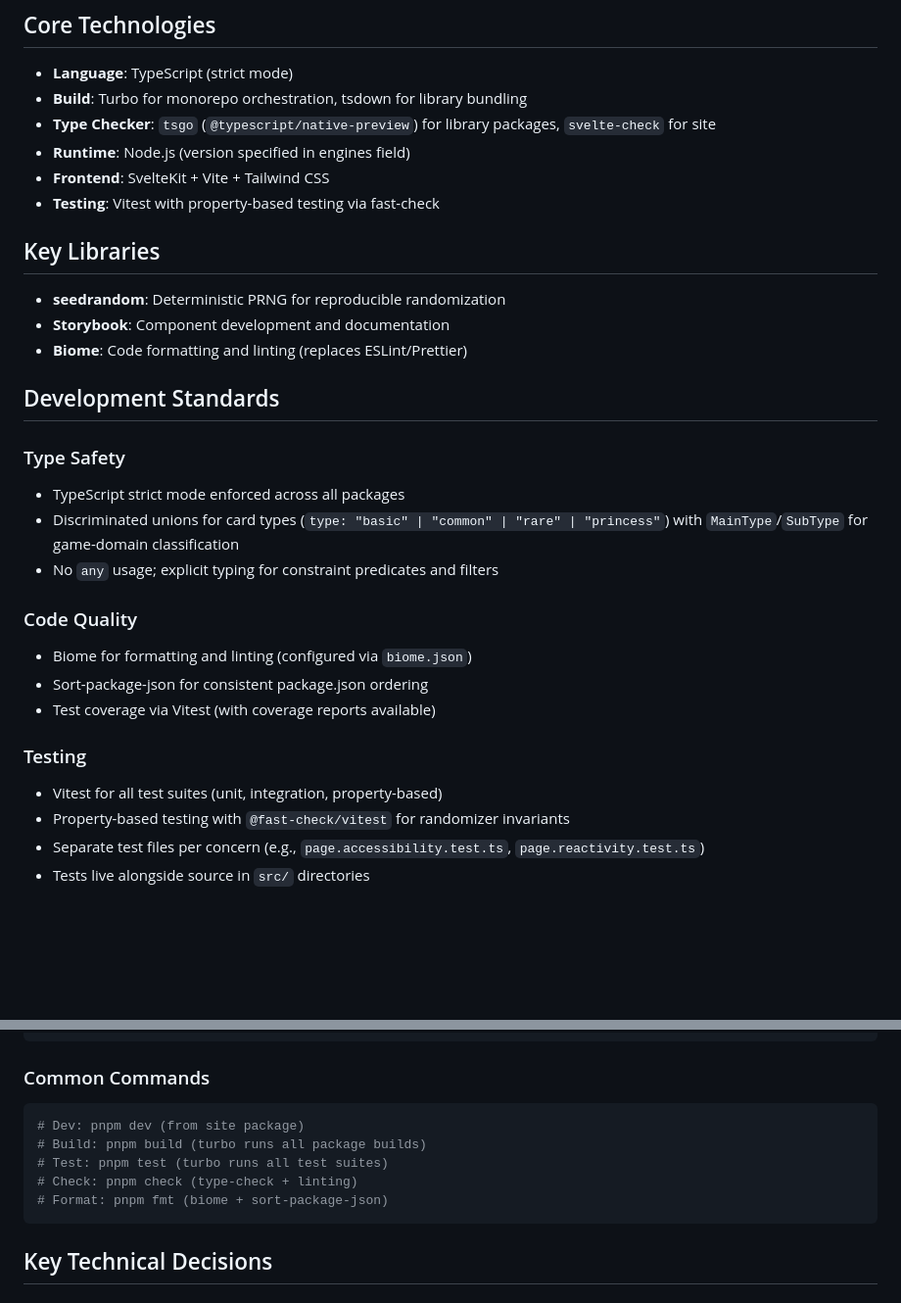
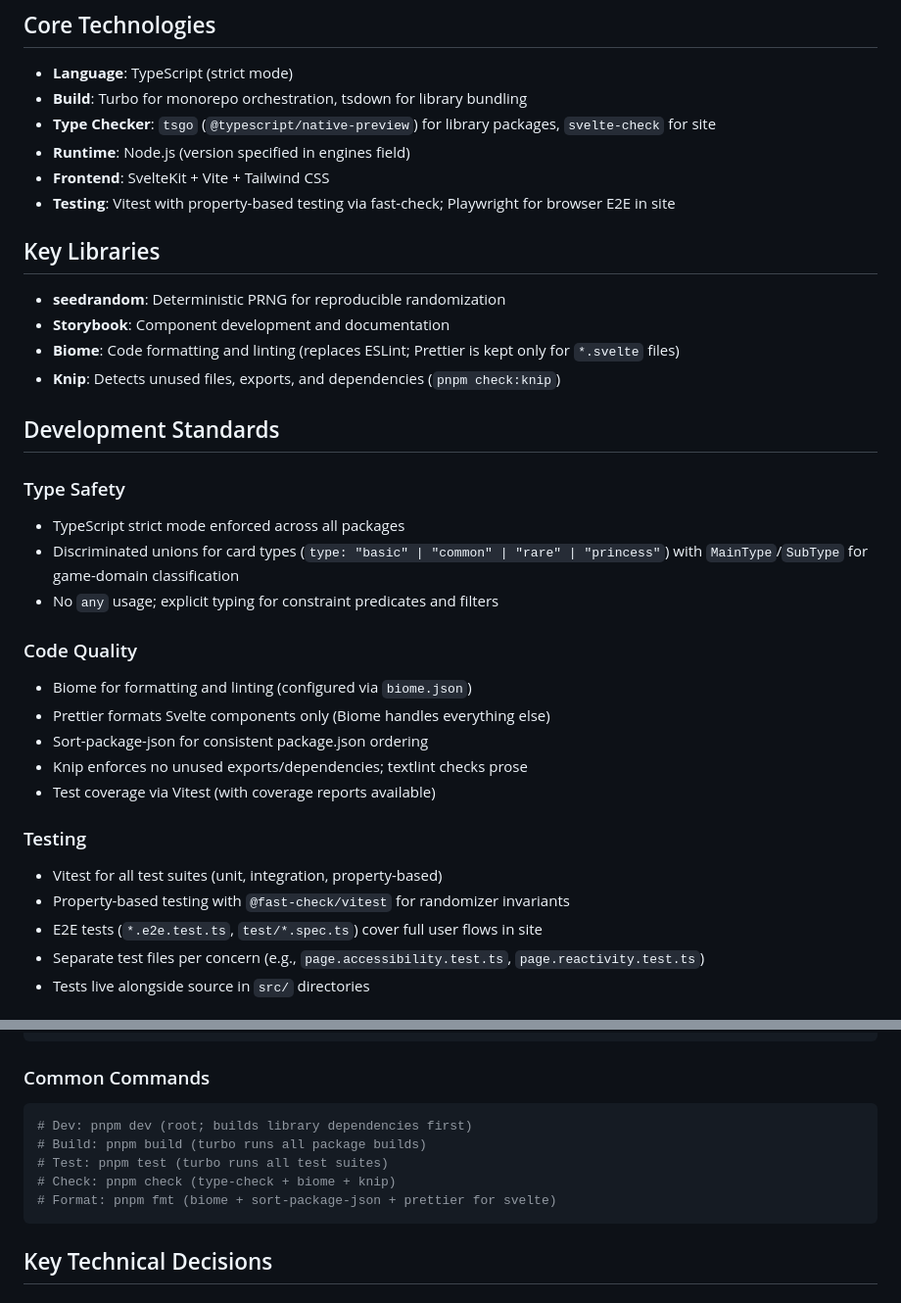
Before and after one commit to Omochice/heart-of-crown-randomizer, a Markdown page: doc/steering/tech.md, 2 parts joined by grey strips. Shown at 98% size. Rendered like a GitHub page; blank space fills up the shorter version.

Commit message:
docs: update steering files

````diff
--- a/doc/steering/tech.md
+++ b/doc/steering/tech.md
@@ -11,13 +11,14 @@ Monorepo with multiple packages: core randomizer logic (pure functions), card de
 - **Type Checker**: `tsgo` (`@typescript/native-preview`) for library packages, `svelte-check` for site
 - **Runtime**: Node.js (version specified in engines field)
 - **Frontend**: SvelteKit + Vite + Tailwind CSS
-- **Testing**: Vitest with property-based testing via fast-check
+- **Testing**: Vitest with property-based testing via fast-check; Playwright for browser E2E in site
 
 ## Key Libraries
 
 - **seedrandom**: Deterministic PRNG for reproducible randomization
 - **Storybook**: Component development and documentation
-- **Biome**: Code formatting and linting (replaces ESLint/Prettier)
+- **Biome**: Code formatting and linting (replaces ESLint; Prettier is kept only for `*.svelte` files)
+- **Knip**: Detects unused files, exports, and dependencies (`pnpm check:knip`)
 
 ## Development Standards
 
@@ -30,13 +31,16 @@ Monorepo with multiple packages: core randomizer logic (pure functions), card de
 ### Code Quality
 
 - Biome for formatting and linting (configured via `biome.json`)
+- Prettier formats Svelte components only (Biome handles everything else)
 - Sort-package-json for consistent package.json ordering
+- Knip enforces no unused exports/dependencies; textlint checks prose
 - Test coverage via Vitest (with coverage reports available)
 
 ### Testing
 
 - Vitest for all test suites (unit, integration, property-based)
 - Property-based testing with `@fast-check/vitest` for randomizer invariants
+- E2E tests (`*.e2e.test.ts`, `test/*.spec.ts`) cover full user flows in site
 - Separate test files per concern (e.g., `page.accessibility.test.ts`, `page.reactivity.test.ts`)
 - Tests live alongside source in `src/` directories
 
@@ -57,11 +61,11 @@ packages/
 ### Common Commands
 
 ```bash
-# Dev: pnpm dev (from site package)
+# Dev: pnpm dev (root; builds library dependencies first)
 # Build: pnpm build (turbo runs all package builds)
 # Test: pnpm test (turbo runs all test suites)
-# Check: pnpm check (type-check + linting)
-# Format: pnpm fmt (biome + sort-package-json)
+# Check: pnpm check (type-check + biome + knip)
+# Format: pnpm fmt (biome + sort-package-json + prettier for svelte)
 ```
 
 ## Key Technical Decisions
````
Also changed, not shown: doc/steering/structure.md (+7 -1 lines).
